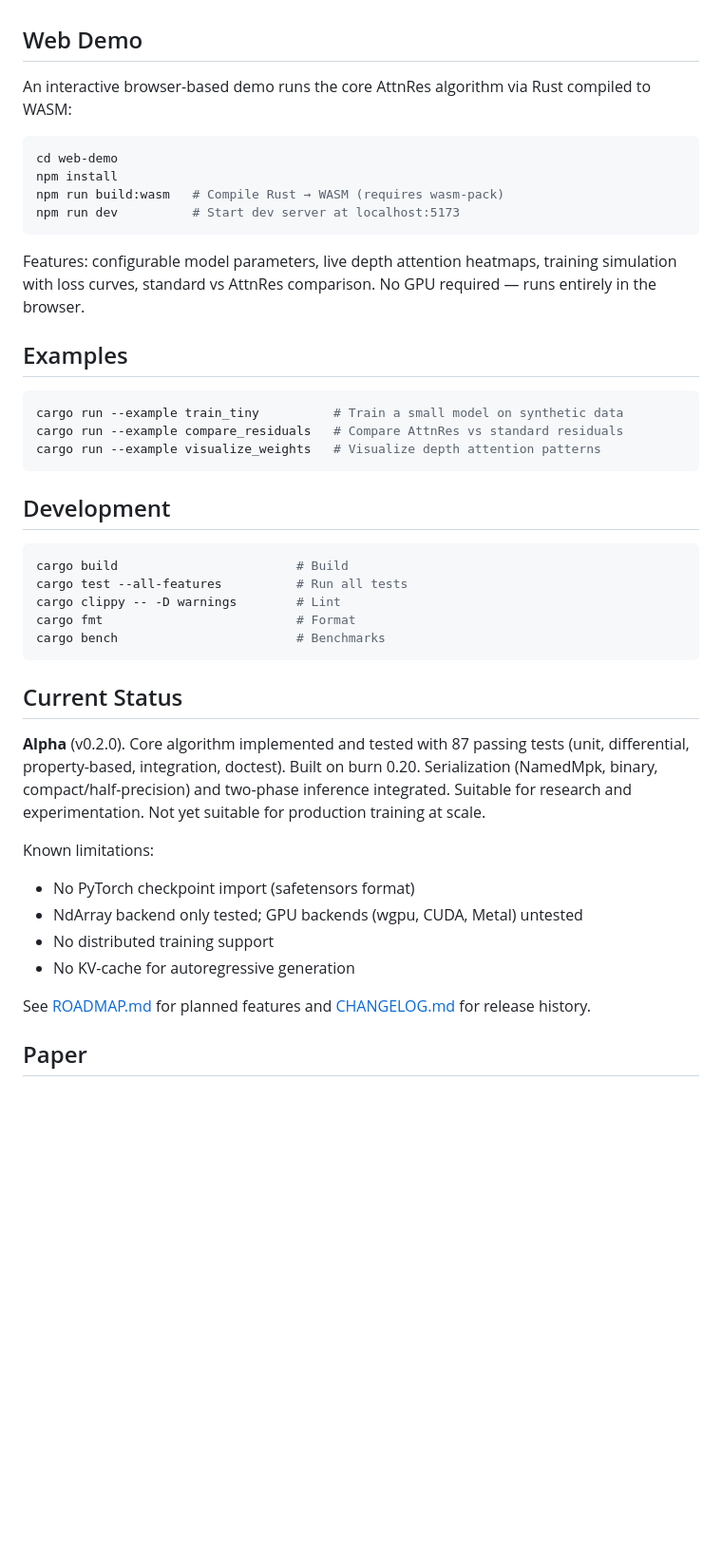
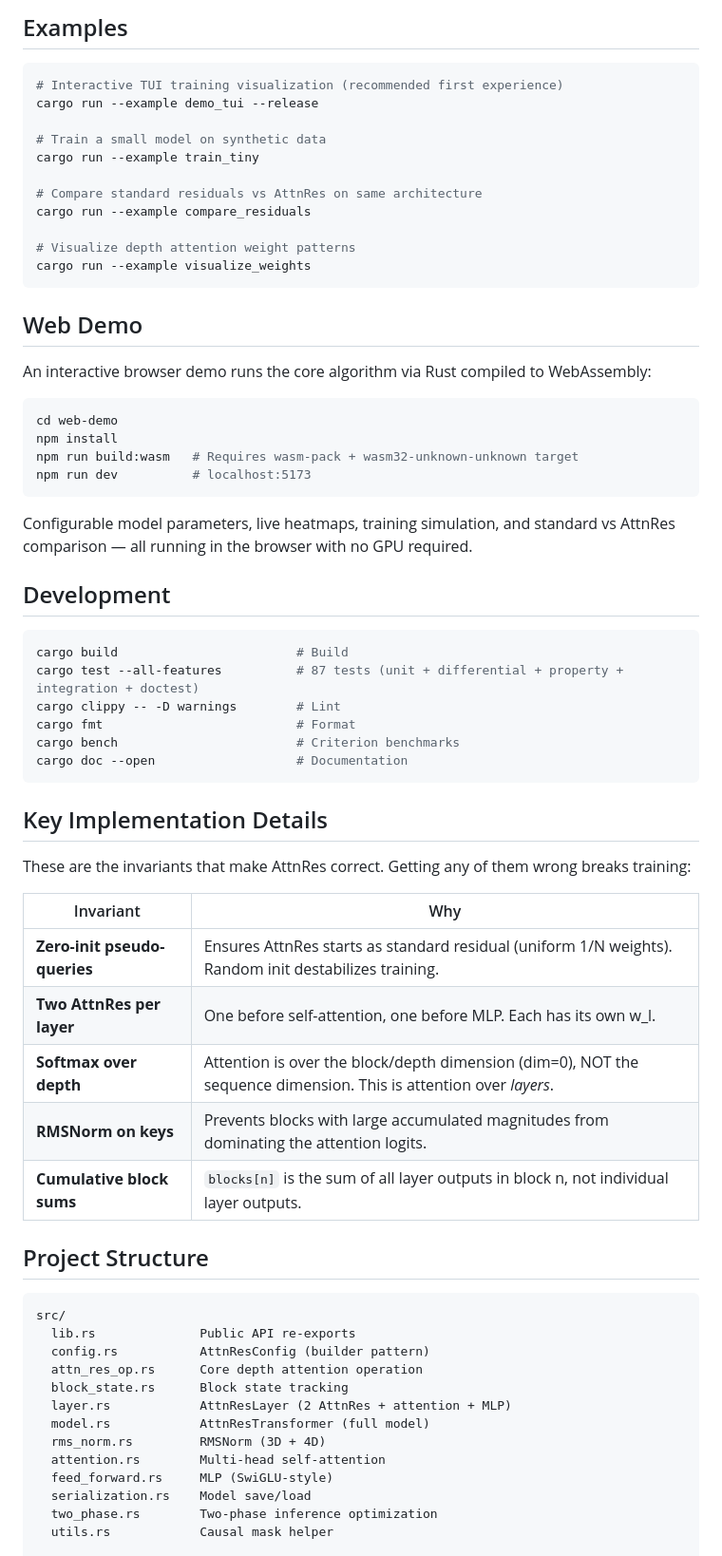
Before and after one commit to AbdelStark/attnres, a Markdown page: README.md, the part around the change printed below. Shown: that part at 95% size. Drawn GitHub-style; blank space fills up the shorter version.

````diff
--- a/README.md
+++ b/README.md
@@ -65,46 +125,69 @@ AttnResTransformer
+## Examples
+
+```bash
+# Interactive TUI training visualization (recommended first experience)
+cargo run --example demo_tui --release
+
+# Train a small model on synthetic data
+cargo run --example train_tiny
+
+# Compare standard residuals vs AttnRes on same architecture
+cargo run --example compare_residuals
+
+# Visualize depth attention weight patterns
+cargo run --example visualize_weights
+```
 
 ## Web Demo
 
-An interactive browser-based demo runs the core AttnRes algorithm via Rust compiled to WASM:
+An interactive browser demo runs the core algorithm via Rust compiled to WebAssembly:
 
 ```bash
 cd web-demo
 npm install
-npm run build:wasm   # Compile Rust → WASM (requires wasm-pack)
-npm run dev          # Start dev server at localhost:5173
+npm run build:wasm   # Requires wasm-pack + wasm32-unknown-unknown target
+npm run dev          # localhost:5173
 ```
 
-Features: configurable model parameters, live depth attention heatmaps, training simulation with loss curves, standard vs AttnRes comparison. No GPU required — runs entirely in the browser.
-
-## Examples
-
-```bash
-cargo run --example train_tiny          # Train a small model on synthetic data
-cargo run --example compare_residuals   # Compare AttnRes vs standard residuals
-cargo run --example visualize_weights   # Visualize depth attention patterns
-```
+Configurable model parameters, live heatmaps, training simulation, and standard vs AttnRes comparison — all running in the browser with no GPU required.
 
 ## Development
 
 ```bash
 cargo build                        # Build
-cargo test --all-features          # Run all tests
+cargo test --all-features          # 87 tests (unit + differential + property + integration + doctest)
 cargo clippy -- -D warnings        # Lint
 cargo fmt                          # Format
-cargo bench                        # Benchmarks
+cargo bench                        # Criterion benchmarks
+cargo doc --open                   # Documentation
 ```
 
-## Current Status
+## Key Implementation Details
 
-**Alpha** (v0.2.0). Core algorithm implemented and tested with 87 passing tests (unit, differential, property-based, integration, doctest). Built on burn 0.20. Serialization (NamedMpk, binary, compact/half-precision) and two-phase inference integrated. Suitable for research and experimentation. Not yet suitable for production training at scale.
+These are the invariants that make AttnRes correct. Getting any of them wrong breaks training:
 
-Known limitations:
-- No PyTorch checkpoint import (safetensors format)
-- NdArray backend only tested; GPU backends (wgpu, CUDA, Metal) untested
-- No distributed training support
-- No KV-cache for autoregressive generation
+| Invariant | Why |
+|---|---|
+| **Zero-init pseudo-queries** | Ensures AttnRes starts as standard residual (uniform 1/N weights). Random init destabilizes training. |
+| **Two AttnRes per layer** | One before self-attention, one before MLP. Each has its own w_l. |
+| **Softmax over depth** | Attention is over the block/depth dimension (dim=0), NOT the sequence dimension. This is attention over *layers*. |
+| **RMSNorm on keys** | Prevents blocks with large accumulated magnitudes from dominating the attention logits. |
+| **Cumulative block sums** | `blocks[n]` is the sum of all layer outputs in block n, not individual layer outputs. |
 
-See [ROADMAP.md](ROADMAP.md) for planned features and [CHANGELOG.md](CHANGELOG.md) for release history.
+## Project Structure
 
-## Paper
+```
+src/
+  lib.rs              Public API re-exports
+  config.rs           AttnResConfig (builder pattern)
+  attn_res_op.rs      Core depth attention operation
+  block_state.rs      Block state tracking
+  layer.rs            AttnResLayer (2 AttnRes + attention + MLP)
+  model.rs            AttnResTransformer (full model)
+  rms_norm.rs         RMSNorm (3D + 4D)
+  attention.rs        Multi-head self-attention
+  feed_forward.rs     MLP (SwiGLU-style)
+  serialization.rs    Model save/load
+  two_phase.rs        Two-phase inference optimization
+  utils.rs            Causal mask helper
 
````
Also changed, not shown: other parts of README.md (+117 -30 lines), docs/assets/img/attnres-tui-demo-1.png (added), docs/assets/img/attnres-tui-demo-2.png (added).
